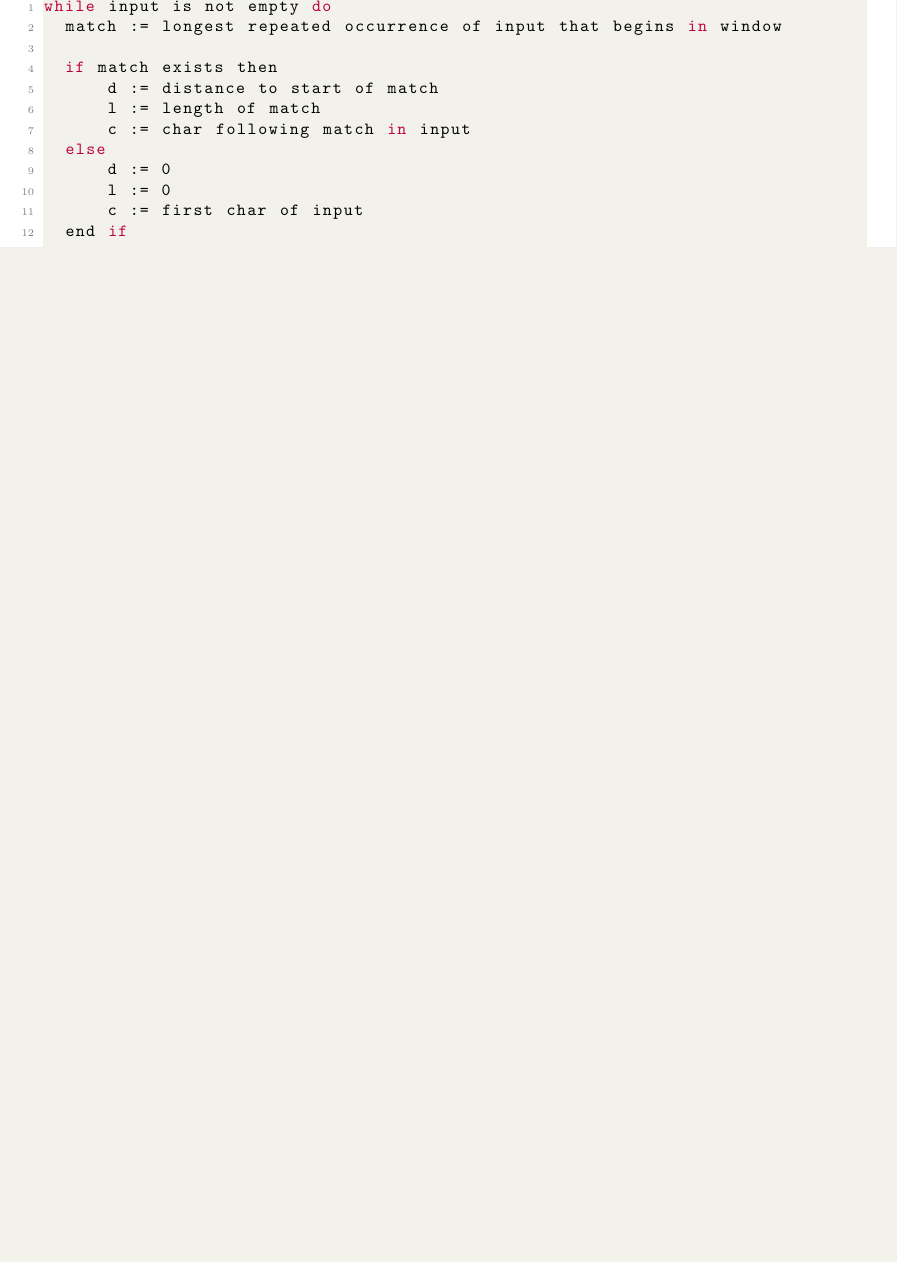
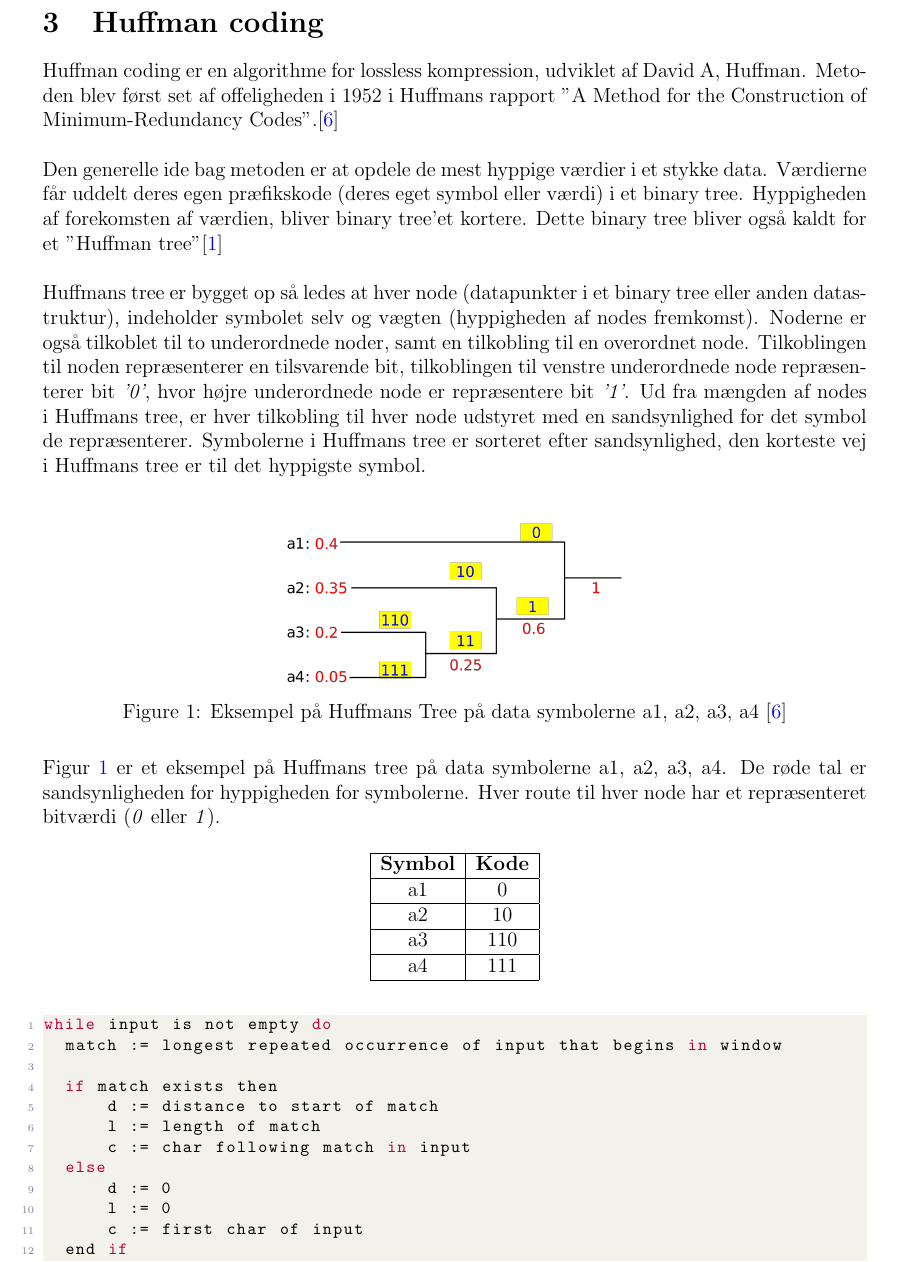
Before and after one commit to johannes67890/VirtualCompressor, a LaTeX document (report/report.tex): part of page 5 of 5 before the commit and part of page 5 of 6 after it, cut at the place of the change, the shorter picture padded with empty space. Compiled offline with pdfLaTeX.

Commit message:
update to huffman coding

```diff
--- a/report/report.tex
+++ b/report/report.tex
@@ -187,6 +187,39 @@ Dog i en større skala bliver dette bedre mening end eksemplet. Hvis vores eksem
   komprimeret: & \textit{Det nye computerspil er meget optimeret til $[31,8]$en} & 41 bytes
 \end{tabular}
 \newpage
+\section{Huffman coding}
+Huffman coding er en algorithme for lossless kompression, udviklet af David A, Huffman. Metoden blev først set af offeligheden i 1952 i Huffmans rapport
+”A Method for the Construction of Minimum-Redundancy Codes”.\cite*{Wiki/Huffman} \\\\
+Den generelle ide bag metoden er at opdele de mest hyppige værdier i et stykke data. Værdierne får uddelt deres egen præfikskode (deres eget symbol eller værdi) i et binary tree.
+Hyppigheden af forekomsten af værdien, bliver binary tree’et kortere. Dette binary tree bliver også kaldt for et ”Huffman tree”\cite{yt/Huffman} \\\\
+Huffmans tree er bygget op så ledes at hver node (datapunkter i et binary tree eller anden datastruktur), indeholder symbolet selv og vægten (hyppigheden af nodes fremkomst).
+Noderne er også tilkoblet til to underordnede noder, samt en tilkobling til en overordnet node. Tilkoblingen til noden repræsenterer en tilsvarende bit,
+tilkoblingen til venstre underordnede node repræsenterer bit \textit{’0’}, hvor højre underordnede node er repræsentere bit \textit{’1’}. Ud fra mængden af nodes i Huffmans tree, er hver tilkobling til hver node udstyret med en
+sandsynlighed for det symbol de repræsenterer. Symbolerne i Huffmans tree er sorteret efter sandsynlighed, den korteste vej i Huffmans tree er til det hyppigste symbol.\\
+\begin{figure}[ht]%
+  \centering
+  \includegraphics[width=7cm]{Huffman_coding_example.png}%
+  \caption{\centering Eksempel på Huffmans Tree på data symbolerne a1, a2, a3, a4 \cite{Wiki/Huffman}}\label{Huffmans}%
+\end{figure}\\
+Figur \ref{Huffmans} er et eksempel på Huffmans tree på data symbolerne a1, a2, a3, a4. De røde tal er sandsynligheden for hyppigheden for symbolerne.
+Hver route til hver node har et repræsenteret bitværdi (\textit{0} eller \textit{1}).
+\begin{table}[ht]
+  \centering
+  \begin{tabular}{ |c|c| }
+   \hline
+   \textbf{Symbol} & \textbf{Kode} \\
+   \hline
+   a1 &  0  \\
+   \hline
+   a2 & 10  \\
+   \hline
+   a3 &  110 \\
+   \hline
+   a4 &  111 \\
+   \hline
+  \end{tabular}\\
+\end{table}
+
 \begin{lstlisting}[language=JavaScript, caption=LZ77 Pseudocode teoritisk]
 while input is not empty do
   match := longest repeated occurrence of input that begins in window
```
Also changed, not shown: report/img/Huffman_coding_example.png (added).
